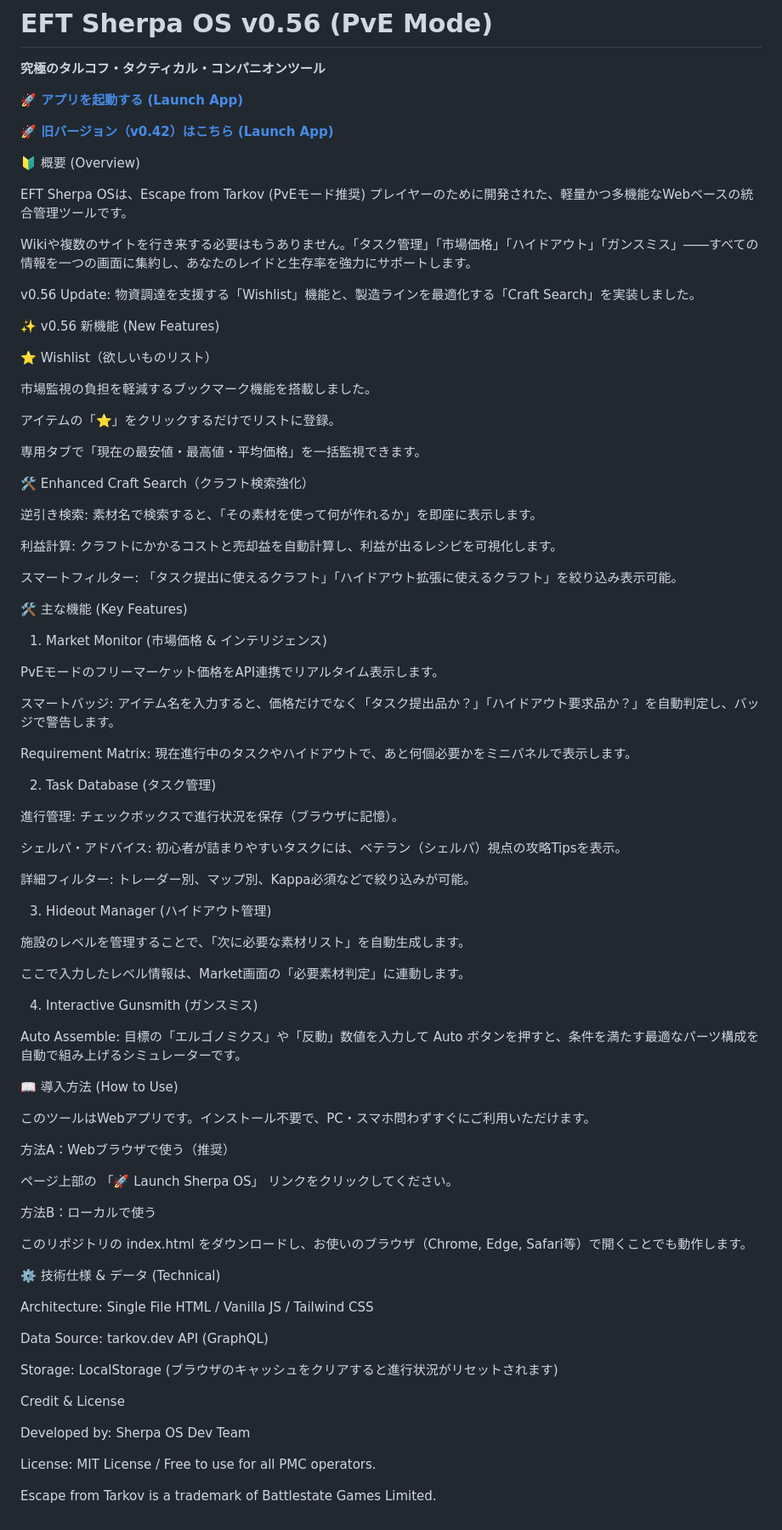
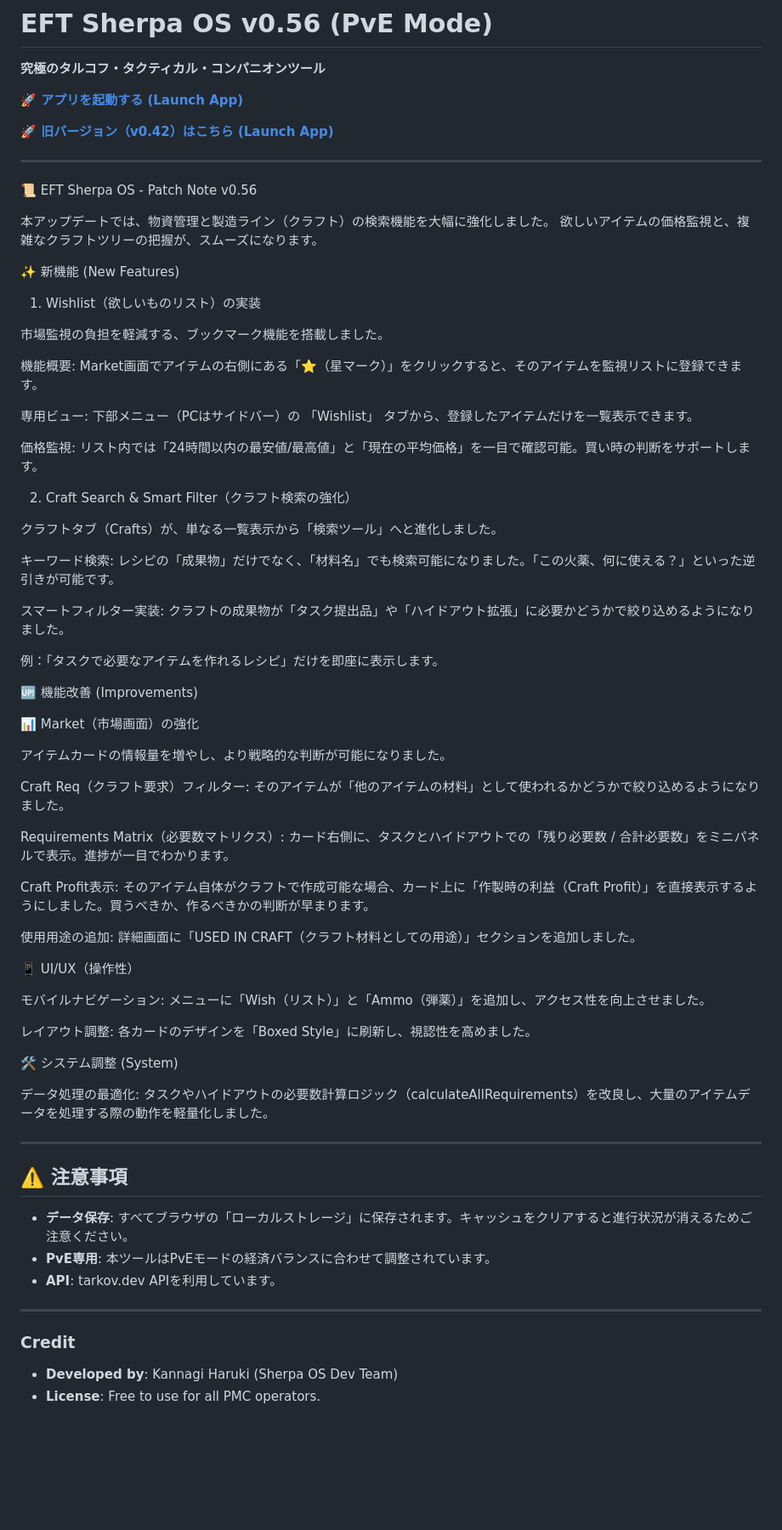
Before and after one commit to halkawasemi/EFT-Sherpa-OS, a Markdown page: README.md, the part around the change. Shown at 85% size. Rendered like a GitHub page; blank space fills up the shorter version.

Commit message:
Revise README for v0.56 updates and features
Updated the README to reflect new features and improvements in version 0.56, including the implementation of Wishlist and enhanced Craft Search functionalities.

```diff
--- a/README.md
+++ b/README.md
@@ -8,84 +8,69 @@
 
 [**🚀 旧バージョン（v0.42）はこちら (Launch App)**](https://halkawasemi.github.io/EFT-Sherpa-OS/v0.42.html)
 
-🔰 概要 (Overview)
+---
 
-EFT Sherpa OSは、Escape from Tarkov (PvEモード推奨) プレイヤーのために開発された、軽量かつ多機能なWebベースの統合管理ツールです。
+📜 EFT Sherpa OS - Patch Note v0.56
 
-Wikiや複数のサイトを行き来する必要はもうありません。「タスク管理」「市場価格」「ハイドアウト」「ガンスミス」――すべての情報を一つの画面に集約し、あなたのレイドと生存率を強力にサポートします。
+本アップデートでは、物資管理と製造ライン（クラフト）の検索機能を大幅に強化しました。
+欲しいアイテムの価格監視と、複雑なクラフトツリーの把握が、スムーズになります。
 
-v0.56 Update: 物資調達を支援する「Wishlist」機能と、製造ラインを最適化する「Craft Search」を実装しました。
+✨ 新機能 (New Features)
 
-✨ v0.56 新機能 (New Features)
+1. Wishlist（欲しいものリスト）の実装
 
-⭐ Wishlist（欲しいものリスト）
+市場監視の負担を軽減する、ブックマーク機能を搭載しました。
 
-市場監視の負担を軽減するブックマーク機能を搭載しました。
+機能概要: Market画面でアイテムの右側にある「⭐（星マーク）」をクリックすると、そのアイテムを監視リストに登録できます。
 
-アイテムの「⭐」をクリックするだけでリストに登録。
+専用ビュー: 下部メニュー（PCはサイドバー）の 「Wishlist」 タブから、登録したアイテムだけを一覧表示できます。
 
-専用タブで「現在の最安値・最高値・平均価格」を一括監視できます。
+価格監視: リスト内では「24時間以内の最安値/最高値」と「現在の平均価格」を一目で確認可能。買い時の判断をサポートします。
 
-🛠 Enhanced Craft Search（クラフト検索強化）
+2. Craft Search & Smart Filter（クラフト検索の強化）
 
-逆引き検索: 素材名で検索すると、「その素材を使って何が作れるか」を即座に表示します。
+クラフトタブ（Crafts）が、単なる一覧表示から「検索ツール」へと進化しました。
 
-利益計算: クラフトにかかるコストと売却益を自動計算し、利益が出るレシピを可視化します。
+キーワード検索: レシピの「成果物」だけでなく、「材料名」でも検索可能になりました。「この火薬、何に使える？」といった逆引きが可能です。
 
-スマートフィルター: 「タスク提出に使えるクラフト」「ハイドアウト拡張に使えるクラフト」を絞り込み表示可能。
+スマートフィルター実装: クラフトの成果物が「タスク提出品」や「ハイドアウト拡張」に必要かどうかで絞り込めるようになりました。
 
-🛠 主な機能 (Key Features)
+例：「タスクで必要なアイテムを作れるレシピ」だけを即座に表示します。
 
-1. Market Monitor (市場価格 & インテリジェンス)
+🆙 機能改善 (Improvements)
 
-PvEモードのフリーマーケット価格をAPI連携でリアルタイム表示します。
+📊 Market（市場画面）の強化
 
-スマートバッジ: アイテム名を入力すると、価格だけでなく「タスク提出品か？」「ハイドアウト要求品か？」を自動判定し、バッジで警告します。
+アイテムカードの情報量を増やし、より戦略的な判断が可能になりました。
 
-Requirement Matrix: 現在進行中のタスクやハイドアウトで、あと何個必要かをミニパネルで表示します。
+Craft Req（クラフト要求）フィルター: そのアイテムが「他のアイテムの材料」として使われるかどうかで絞り込めるようになりました。
 
-2. Task Database (タスク管理)
+Requirements Matrix（必要数マトリクス）: カード右側に、タスクとハイドアウトでの「残り必要数 / 合計必要数」をミニパネルで表示。進捗が一目でわかります。
 
-進行管理: チェックボックスで進行状況を保存（ブラウザに記憶）。
+Craft Profit表示: そのアイテム自体がクラフトで作成可能な場合、カード上に「作製時の利益（Craft Profit）」を直接表示するようにしました。買うべきか、作るべきかの判断が早まります。
 
-シェルパ・アドバイス: 初心者が詰まりやすいタスクには、ベテラン（シェルパ）視点の攻略Tipsを表示。
+使用用途の追加: 詳細画面に「USED IN CRAFT（クラフト材料としての用途）」セクションを追加しました。
 
-詳細フィルター: トレーダー別、マップ別、Kappa必須などで絞り込みが可能。
+📱 UI/UX（操作性）
 
-3. Hideout Manager (ハイドアウト管理)
+モバイルナビゲーション: メニューに「Wish（リスト）」と「Ammo（弾薬）」を追加し、アクセス性を向上させました。
 
-施設のレベルを管理することで、「次に必要な素材リスト」を自動生成します。
+レイアウト調整: 各カードのデザインを「Boxed Style」に刷新し、視認性を高めました。
 
-ここで入力したレベル情報は、Market画面の「必要素材判定」に連動します。
+🛠 システム調整 (System)
 
-4. Interactive Gunsmith (ガンスミス)
+データ処理の最適化: タスクやハイドアウトの必要数計算ロジック（calculateAllRequirements）を改良し、大量のアイテムデータを処理する際の動作を軽量化しました。
 
-Auto Assemble: 目標の「エルゴノミクス」や「反動」数値を入力して Auto ボタンを押すと、条件を満たす最適なパーツ構成を自動で組み上げるシミュレーターです。
+---
 
-📖 導入方法 (How to Use)
+## ⚠️ 注意事項
 
-このツールはWebアプリです。インストール不要で、PC・スマホ問わずすぐにご利用いただけます。
+* **データ保存**: すべてブラウザの「ローカルストレージ」に保存されます。キャッシュをクリアすると進行状況が消えるためご注意ください。
+* **PvE専用**: 本ツールはPvEモードの経済バランスに合わせて調整されています。
+* **API**: tarkov.dev APIを利用しています。
 
-方法A：Webブラウザで使う（推奨）
+---
 
-ページ上部の 「🚀 Launch Sherpa OS」 リンクをクリックしてください。
-
-方法B：ローカルで使う
-
-このリポジトリの index.html をダウンロードし、お使いのブラウザ（Chrome, Edge, Safari等）で開くことでも動作します。
-
-⚙️ 技術仕様 & データ (Technical)
-
-Architecture: Single File HTML / Vanilla JS / Tailwind CSS
-
-Data Source: tarkov.dev API (GraphQL)
-
-Storage: LocalStorage (ブラウザのキャッシュをクリアすると進行状況がリセットされます)
-
-Credit & License
-
-Developed by: Sherpa OS Dev Team
-
-License: MIT License / Free to use for all PMC operators.
-
-Escape from Tarkov is a trademark of Battlestate Games Limited.
+### Credit
+* **Developed by**: Kannagi Haruki (Sherpa OS Dev Team)
+* **License**: Free to use for all PMC operators.
```
